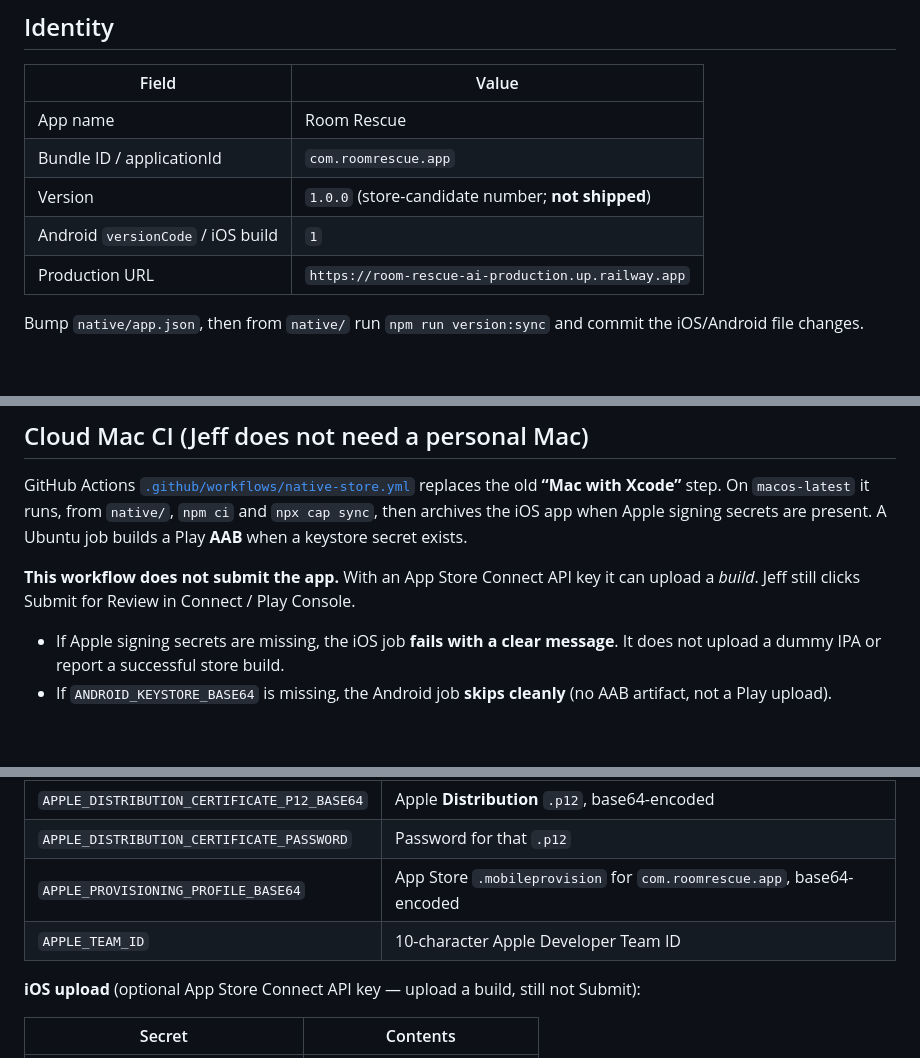
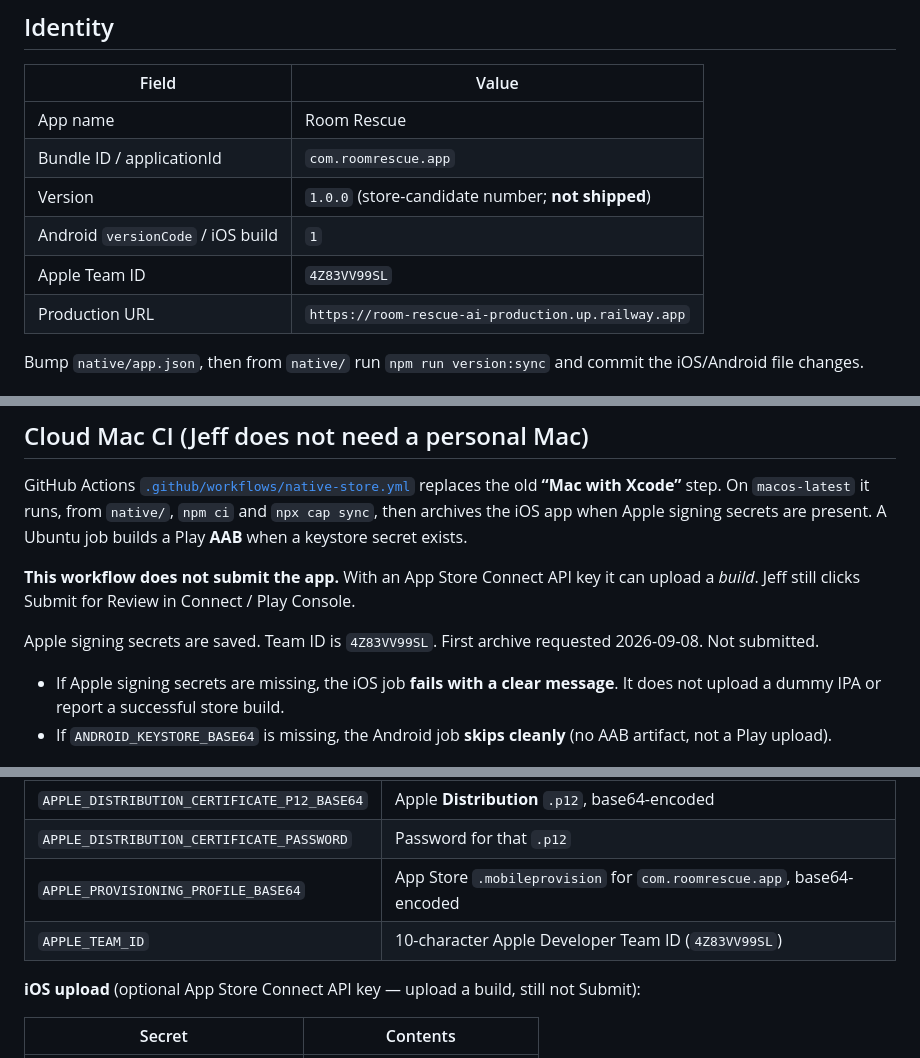
Before and after one commit to sawchen530/room-rescue-ai, a Markdown page: STORE.md, 3 parts joined by grey strips. Drawn GitHub-style; blank space fills up the shorter version.

Commit message:
Record Apple team ID and request first cloud iOS archive.

```diff
--- a/STORE.md
+++ b/STORE.md
@@ -25,6 +25,7 @@ This is scaffolding. Apple and Google sometimes reject thin website wrappers (Ap
 | Bundle ID / applicationId | `com.roomrescue.app` |
 | Version | `1.0.0` (store-candidate number; **not shipped**) |
 | Android `versionCode` / iOS build | `1` |
+| Apple Team ID | `4Z83VV99SL` |
 | Production URL | `https://room-rescue-ai-production.up.railway.app` |
 
 Bump `native/app.json`, then from `native/` run `npm run version:sync` and commit the iOS/Android file changes.
@@ -68,6 +69,8 @@ GitHub Actions [`.github/workflows/native-store.yml`](.github/workflows/native-s
 
 **This workflow does not submit the app.** With an App Store Connect API key it can upload a *build*. Jeff still clicks Submit for Review in Connect / Play Console.
 
+Apple signing secrets are saved. Team ID is `4Z83VV99SL`. First archive requested 2026-09-08. Not submitted.
+
 - If Apple signing secrets are missing, the iOS job **fails with a clear message**. It does not upload a dummy IPA or report a successful store build.
 - If `ANDROID_KEYSTORE_BASE64` is missing, the Android job **skips cleanly** (no AAB artifact, not a Play upload).
 
@@ -82,7 +85,7 @@ Repo → Settings → Secrets and variables → Actions. **Never commit these.**
 | `APPLE_DISTRIBUTION_CERTIFICATE_P12_BASE64` | Apple **Distribution** `.p12`, base64-encoded |
 | `APPLE_DISTRIBUTION_CERTIFICATE_PASSWORD` | Password for that `.p12` |
 | `APPLE_PROVISIONING_PROFILE_BASE64` | App Store `.mobileprovision` for `com.roomrescue.app`, base64-encoded |
-| `APPLE_TEAM_ID` | 10-character Apple Developer Team ID |
+| `APPLE_TEAM_ID` | 10-character Apple Developer Team ID (`4Z83VV99SL`) |
 
 **iOS upload** (optional App Store Connect API key — upload a build, still not Submit):
 
```
